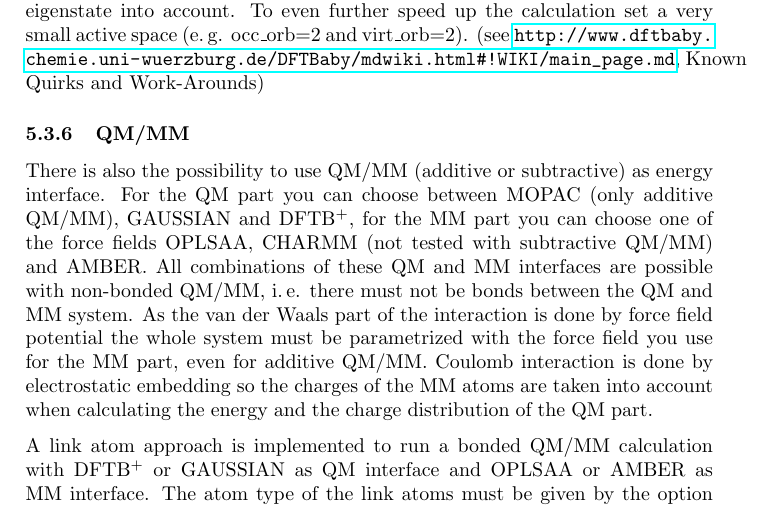
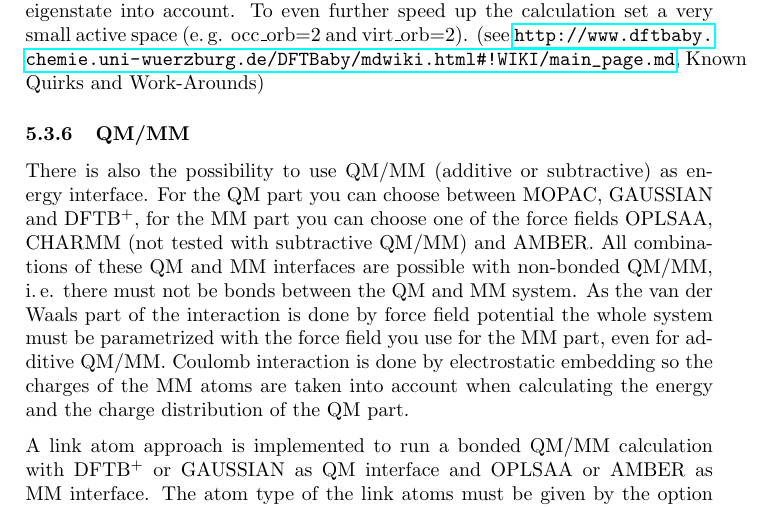
Before and after one commit to AKEngels/CAST, a LaTeX document (manual/castmanual.tex): part of page 17 of 62, cut so that both start at the same text. Compiled offline with pdfLaTeX.

Commit message:
update manual

```diff
--- a/manual/castmanual.tex
+++ b/manual/castmanual.tex
@@ -502,7 +502,7 @@ If you want to run CAST with DFTBaby, set the interface parameter in the CAST in
 
 \subsubsection{QM/MM}
 
-There is also the possibility to use QM/MM (additive or subtractive) as energy interface. For the QM part you can choose between MOPAC (only additive QM/MM), GAUSSIAN and DFTB\textsuperscript{+}, for the MM part you can choose one of the force fields OPLSAA, CHARMM (not tested with subtractive QM/MM) and AMBER. All combinations of these QM and MM interfaces are possible with non-bonded QM/MM, i.\,e. there must not be bonds between the QM and MM system. As the van der Waals part of the interaction is done by force field potential the whole system must be parametrized with the force field you use for the MM part, even for additive QM/MM. Coulomb interaction is done by electrostatic embedding so the charges of the MM atoms are taken into account when calculating the energy and the charge distribution of the QM part.
+There is also the possibility to use QM/MM (additive or subtractive) as energy interface. For the QM part you can choose between MOPAC, GAUSSIAN and DFTB\textsuperscript{+}, for the MM part you can choose one of the force fields OPLSAA, CHARMM (not tested with subtractive QM/MM) and AMBER. All combinations of these QM and MM interfaces are possible with non-bonded QM/MM, i.\,e. there must not be bonds between the QM and MM system. As the van der Waals part of the interaction is done by force field potential the whole system must be parametrized with the force field you use for the MM part, even for additive QM/MM. Coulomb interaction is done by electrostatic embedding so the charges of the MM atoms are taken into account when calculating the energy and the charge distribution of the QM part.
 
 A link atom approach is implemented to run a bonded QM/MM calculation with DFTB\textsuperscript{+} or GAUSSIAN as QM interface and OPLSAA or AMBER as MM interface. The atom type of the link atoms must be given by the option ``QMMMlinkatomtype''. This option must be given as often as the number of link atoms in your system and the types must be in the order of the MM atoms that correspond to the link atoms. Dealing with charges is done by switching off the M1 charge for the coulomb interactions between QM and MM system and keeping all the other MM charges. This is the same as the option \textit{scalecharge}=555 in gaussian oniom calculations.
 
```
